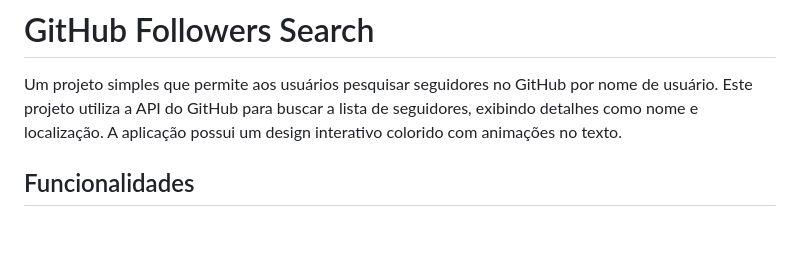
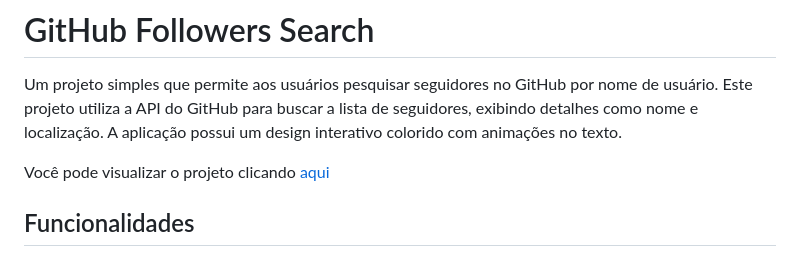
Before and after one commit to pedrordcampos/whereareyoufrom, a Markdown page: README.md, the part around the change. Drawn GitHub-style; blank space fills up the shorter version.

```diff
--- a/README.md
+++ b/README.md
@@ -1,6 +1,8 @@
 # GitHub Followers Search
 
 Um projeto simples que permite aos usuários pesquisar seguidores no GitHub por nome de usuário. Este projeto utiliza a API do GitHub para buscar a lista de seguidores, exibindo detalhes como nome e localização. A aplicação possui um design interativo colorido com animações no texto.
+
+Você pode visualizar o projeto clicando [aqui](https://pedrordcampos.github.io/whereareyoufrom/)
 
 ## Funcionalidades
 
```
